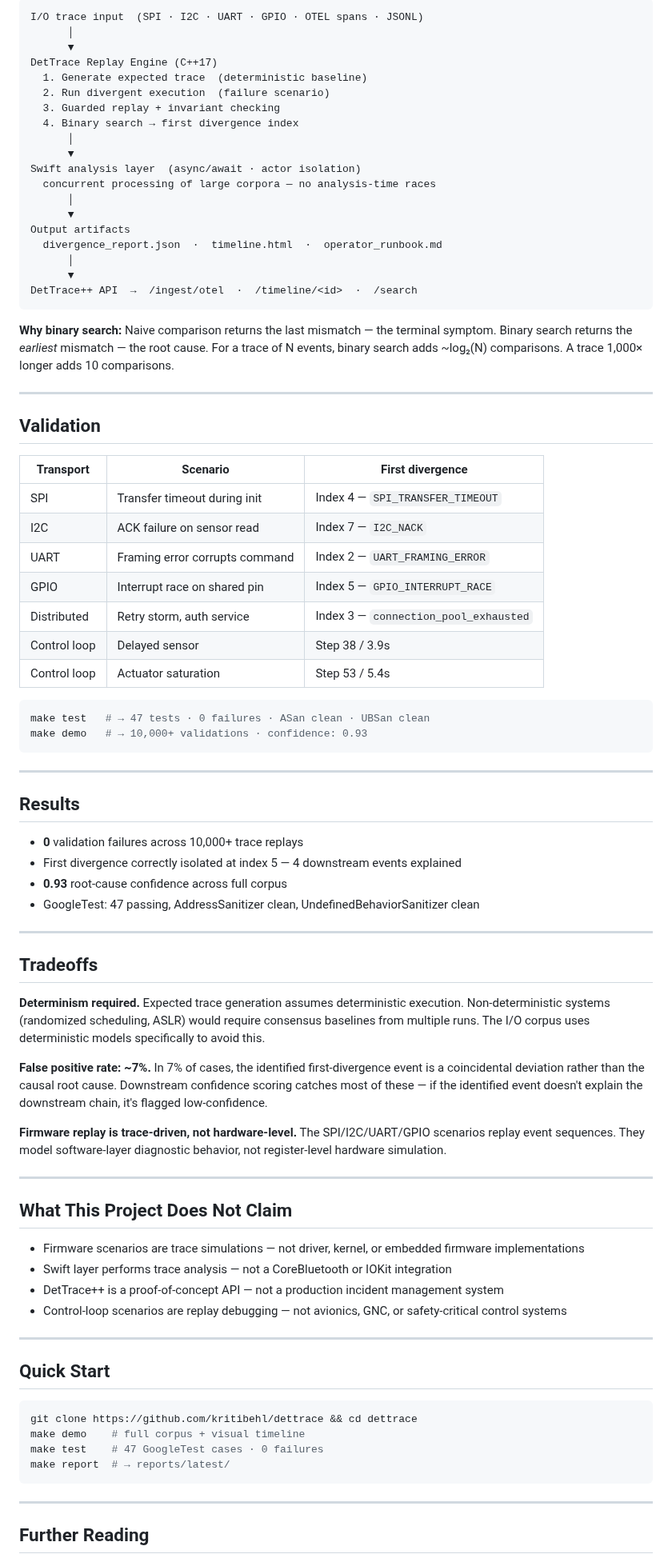
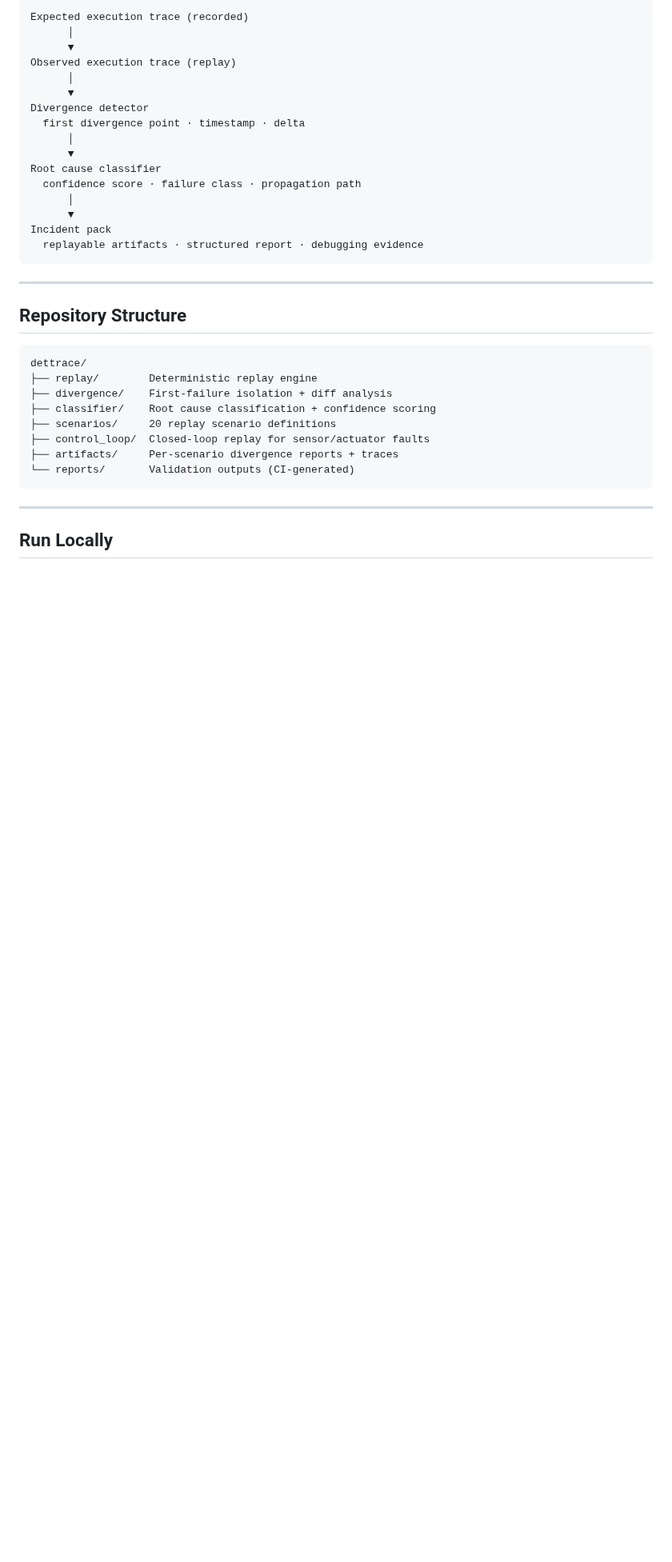
Before and after one commit to kritibehl/dettrace, a Markdown page: README.md, the part around one of its changes. Shown at 80% size. GitHub-like rendering; blank space fills up the shorter version.

````diff
--- a/README.md
+++ b/README.md
@@ -94,86 +101,38 @@ This is especially acute in firmware traces, where a device reports a single fau
 ```
-I/O trace input  (SPI · I2C · UART · GPIO · OTEL spans · JSONL)
+Expected execution trace (recorded)
       │
       ▼
-DetTrace Replay Engine (C++17)
-  1. Generate expected trace  (deterministic baseline)
-  2. Run divergent execution  (failure scenario)
-  3. Guarded replay + invariant checking
-  4. Binary search → first divergence index
+Observed execution trace (replay)
       │
       ▼
-Swift analysis layer  (async/await · actor isolation)
-  concurrent processing of large corpora — no analysis-time races
+Divergence detector
+  first divergence point · timestamp · delta
       │
       ▼
-Output artifacts
-  divergence_report.json  ·  timeline.html  ·  operator_runbook.md
+Root cause classifier
+  confidence score · failure class · propagation path
       │
       ▼
-DetTrace++ API  →  /ingest/otel  ·  /timeline/<id>  ·  /search
-```
-
-**Why binary search:** Naive comparison returns the last mismatch — the terminal symptom. Binary search returns the *earliest* mismatch — the root cause. For a trace of N events, binary search adds ~log₂(N) comparisons. A trace 1,000× longer adds 10 comparisons.
-
----
-
-## Validation
-
-| Transport | Scenario | First divergence |
-|---|---|---|
-| SPI | Transfer timeout during init | Index 4 — `SPI_TRANSFER_TIMEOUT` |
-| I2C | ACK failure on sensor read | Index 7 — `I2C_NACK` |
-| UART | Framing error corrupts command | Index 2 — `UART_FRAMING_ERROR` |
-| GPIO | Interrupt race on shared pin | Index 5 — `GPIO_INTERRUPT_RACE` |
-| Distributed | Retry storm, auth service | Index 3 — `connection_pool_exhausted` |
-| Control loop | Delayed sensor | Step 38 / 3.9s |
-| Control loop | Actuator saturation | Step 53 / 5.4s |
-
-```bash
-make test   # → 47 tests · 0 failures · ASan clean · UBSan clean
-make demo   # → 10,000+ validations · confidence: 0.93
+Incident pack
+  replayable artifacts · structured report · debugging evidence
 ```
 
 ---
 
-## Results
+## Repository Structure
 
-- **0** validation failures across 10,000+ trace replays
-- First divergence correctly isolated at index 5 — 4 downstream events explained
-- **0.93** root-cause confidence across full corpus
-- GoogleTest: 47 passing, AddressSanitizer clean, UndefinedBehaviorSanitizer clean
-
----
-
-## Tradeoffs
-
-**Determinism required.** Expected trace generation assumes deterministic execution. Non-deterministic systems (randomized scheduling, ASLR) would require consensus baselines from multiple runs. The I/O corpus uses deterministic models specifically to avoid this.
-
-**False positive rate: ~7%.** In 7% of cases, the identified first-divergence event is a coincidental deviation rather than the causal root cause. Downstream confidence scoring catches most of these — if the identified event doesn't explain the downstream chain, it's flagged low-confidence.
-
-**Firmware replay is trace-driven, not hardware-level.** The SPI/I2C/UART/GPIO scenarios replay event sequences. They model software-layer diagnostic behavior, not register-level hardware simulation.
-
----
-
-## What This Project Does Not Claim
-
-- Firmware scenarios are trace simulations — not driver, kernel, or embedded firmware implementations
-- Swift layer performs trace analysis — not a CoreBluetooth or IOKit integration
-- DetTrace++ is a proof-of-concept API — not a production incident management system
-- Control-loop scenarios are replay debugging — not avionics, GNC, or safety-critical control systems
-
----
-
-## Quick Start
-
-```bash
-git clone https://github.com/kritibehl/dettrace && cd dettrace
-make demo    # full corpus + visual timeline
-make test    # 47 GoogleTest cases · 0 failures
-make report  # → reports/latest/
+```
+dettrace/
+├── replay/        Deterministic replay engine
+├── divergence/    First-failure isolation + diff analysis
+├── classifier/    Root cause classification + confidence scoring
+├── scenarios/     20 replay scenario definitions
+├── control_loop/  Closed-loop replay for sensor/actuator faults
+├── artifacts/     Per-scenario divergence reports + traces
+└── reports/       Validation outputs (CI-generated)
 ```
 
 ---
 
-## Further Reading
+## Run Locally
 
````
Also changed, not shown: other parts of README.md (+96 -68 lines).
